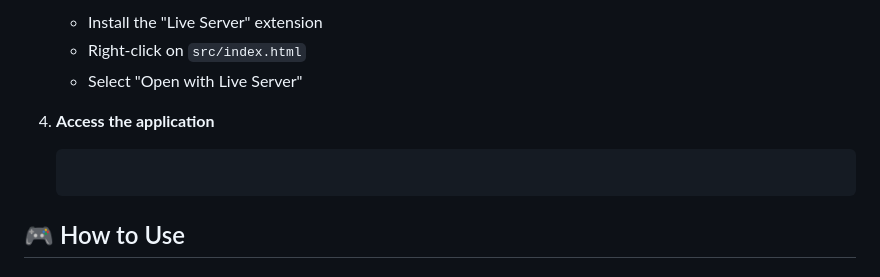
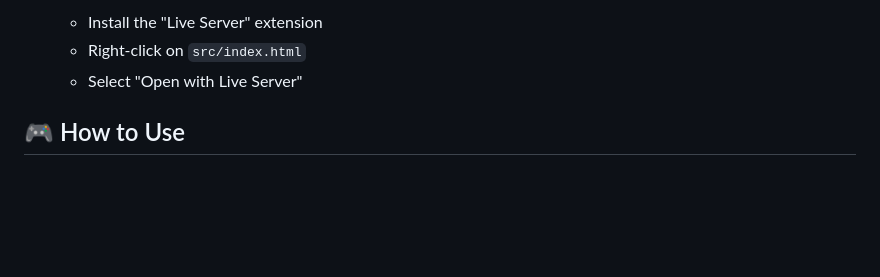
Before and after one commit to Niru-9/Nodejs-Demo, a Markdown page: README.md, the part around the change. GitHub-like rendering; blank space fills up the shorter version.

````diff
--- a/README.md
+++ b/README.md
@@ -66,10 +66,6 @@ nodejs-js-demo/
    - Install the "Live Server" extension
    - Right-click on `src/index.html`
    - Select "Open with Live Server"
-
-4. **Access the application**
-   ```
-   ```
 
 ## 🎮 How to Use
 
````
